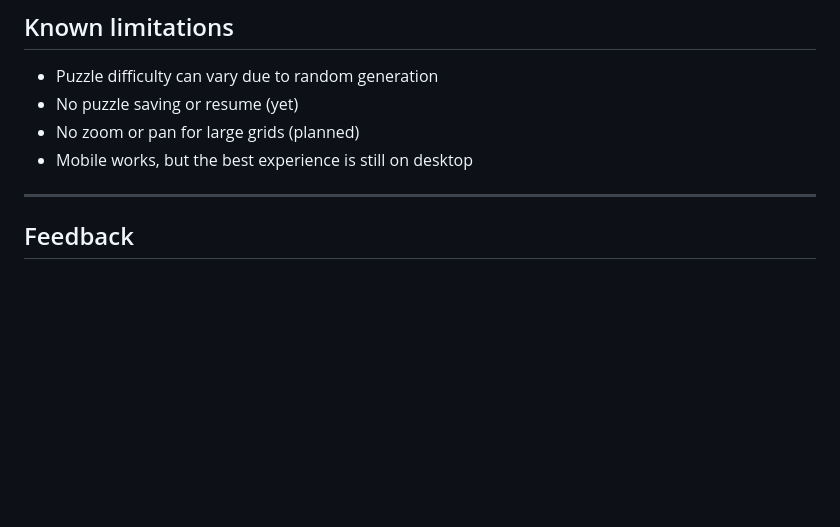
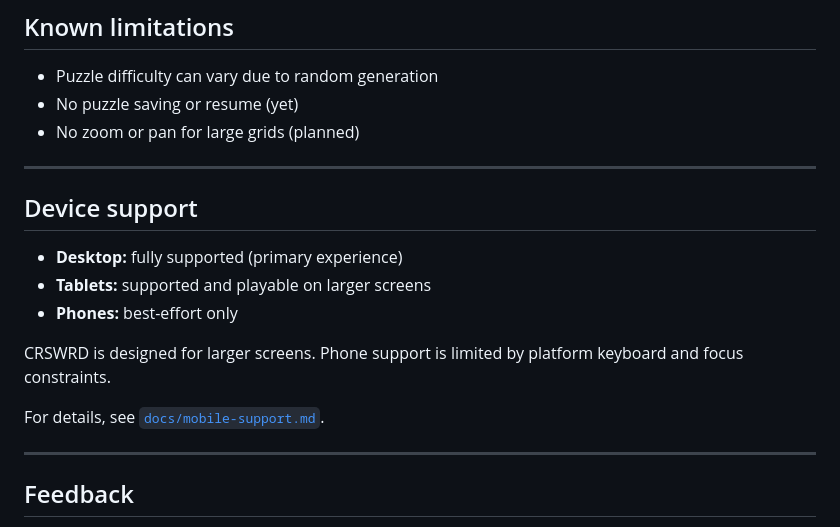
Before and after one commit to TheBIMsider/crswrd, a Markdown page: README.md, the part around the change. Rendered like a GitHub page; blank space fills up the shorter version.

Commit message:
context updates

```diff
--- a/README.md
+++ b/README.md
@@ -99,7 +99,18 @@ CRSWRD includes **10** curated word packs (100 words each), plus an **Everything
 - Puzzle difficulty can vary due to random generation
 - No puzzle saving or resume (yet)
 - No zoom or pan for large grids (planned)
-- Mobile works, but the best experience is still on desktop
+
+---
+
+## Device support
+
+- **Desktop:** fully supported (primary experience)
+- **Tablets:** supported and playable on larger screens
+- **Phones:** best-effort only
+
+CRSWRD is designed for larger screens. Phone support is limited by platform keyboard and focus constraints.
+
+For details, see [`docs/mobile-support.md`](docs/mobile-support.md).
 
 ---
 
```
